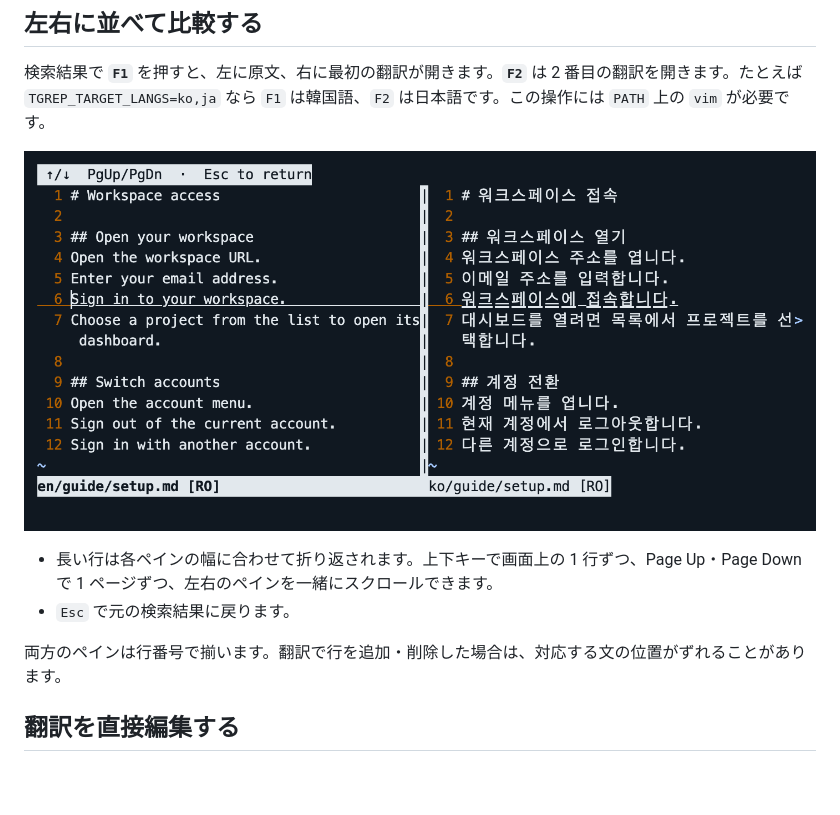
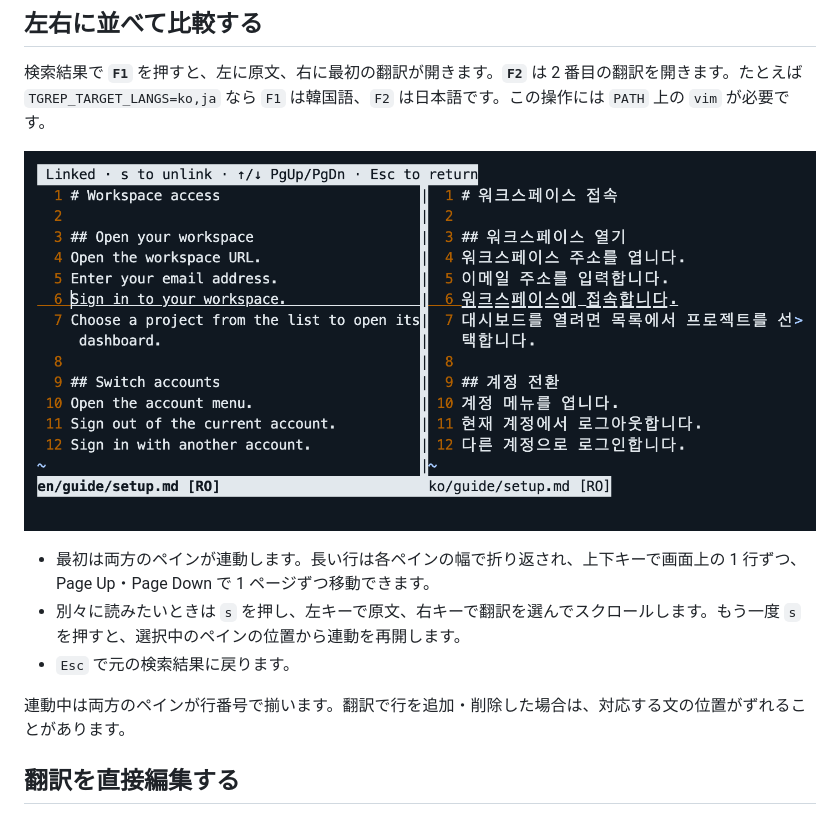
Before and after one commit to antfrog/tgrep, a Markdown page: README.jp.md, the part around the change. Rendered like a GitHub page; pictures changed too: assets/tgrep-compare.png; blank space fills up the shorter version.

```diff
--- a/README.jp.md
+++ b/README.jp.md
@@ -52,10 +52,11 @@ tgrep 'sign in'
 
 ![Vim で英語の原文と韓国語訳の 6 行目を左右に並べた画面](assets/tgrep-compare.png)
 
-- 長い行は各ペインの幅に合わせて折り返されます。上下キーで画面上の 1 行ずつ、Page Up・Page Down で 1 ページずつ、左右のペインを一緒にスクロールできます。
+- 最初は両方のペインが連動します。長い行は各ペインの幅で折り返され、上下キーで画面上の 1 行ずつ、Page Up・Page Down で 1 ページずつ移動できます。
+- 別々に読みたいときは `s` を押し、左キーで原文、右キーで翻訳を選んでスクロールします。もう一度 `s` を押すと、選択中のペインの位置から連動を再開します。
 - `Esc` で元の検索結果に戻ります。
 
-両方のペインは行番号で揃います。翻訳で行を追加・削除した場合は、対応する文の位置がずれることがあります。
+連動中は両方のペインが行番号で揃います。翻訳で行を追加・削除した場合は、対応する文の位置がずれることがあります。
 
 ## 翻訳を直接編集する
 
```
Also changed, not shown: README.kr.md (+3 -2 lines), README.md (+3 -2 lines), 1 other file.
